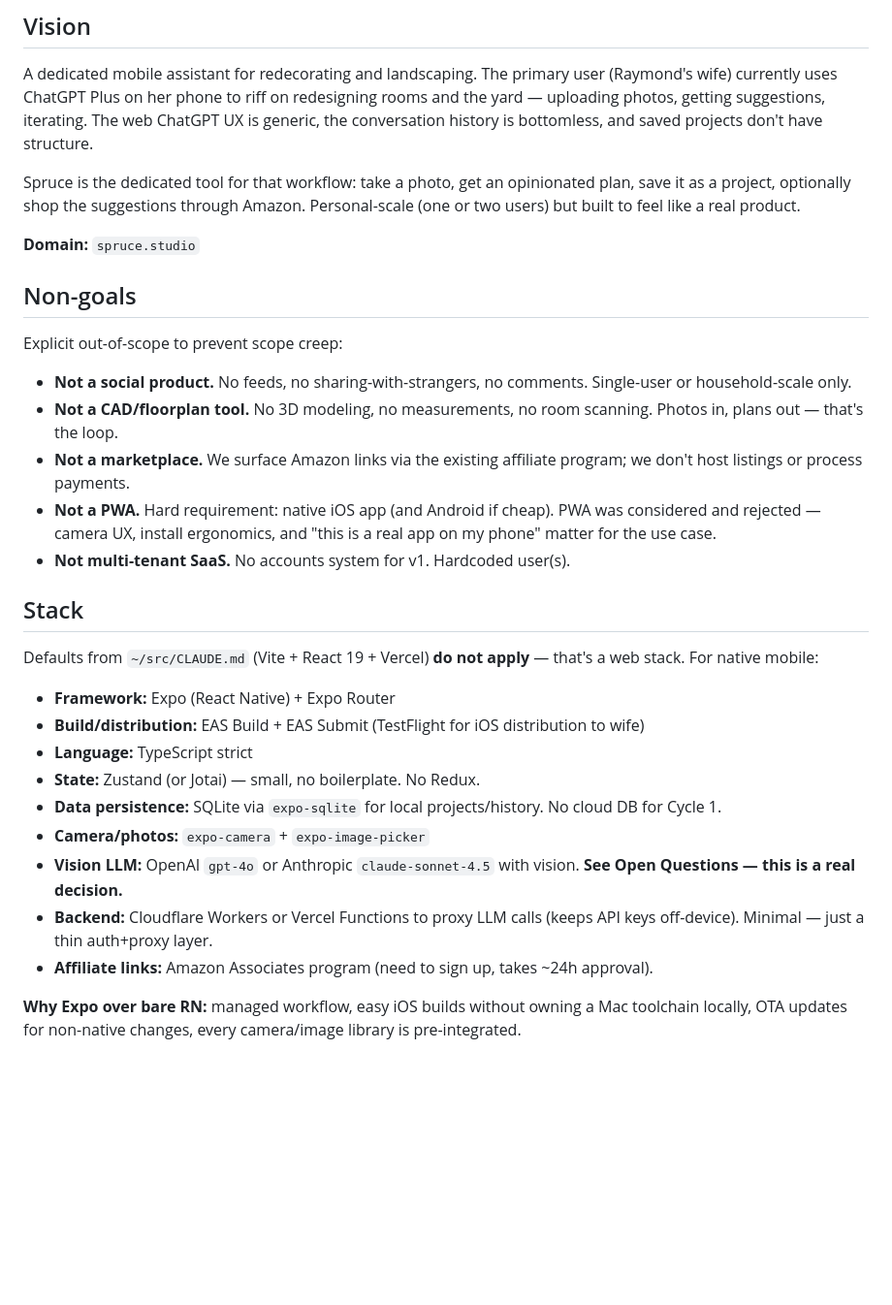
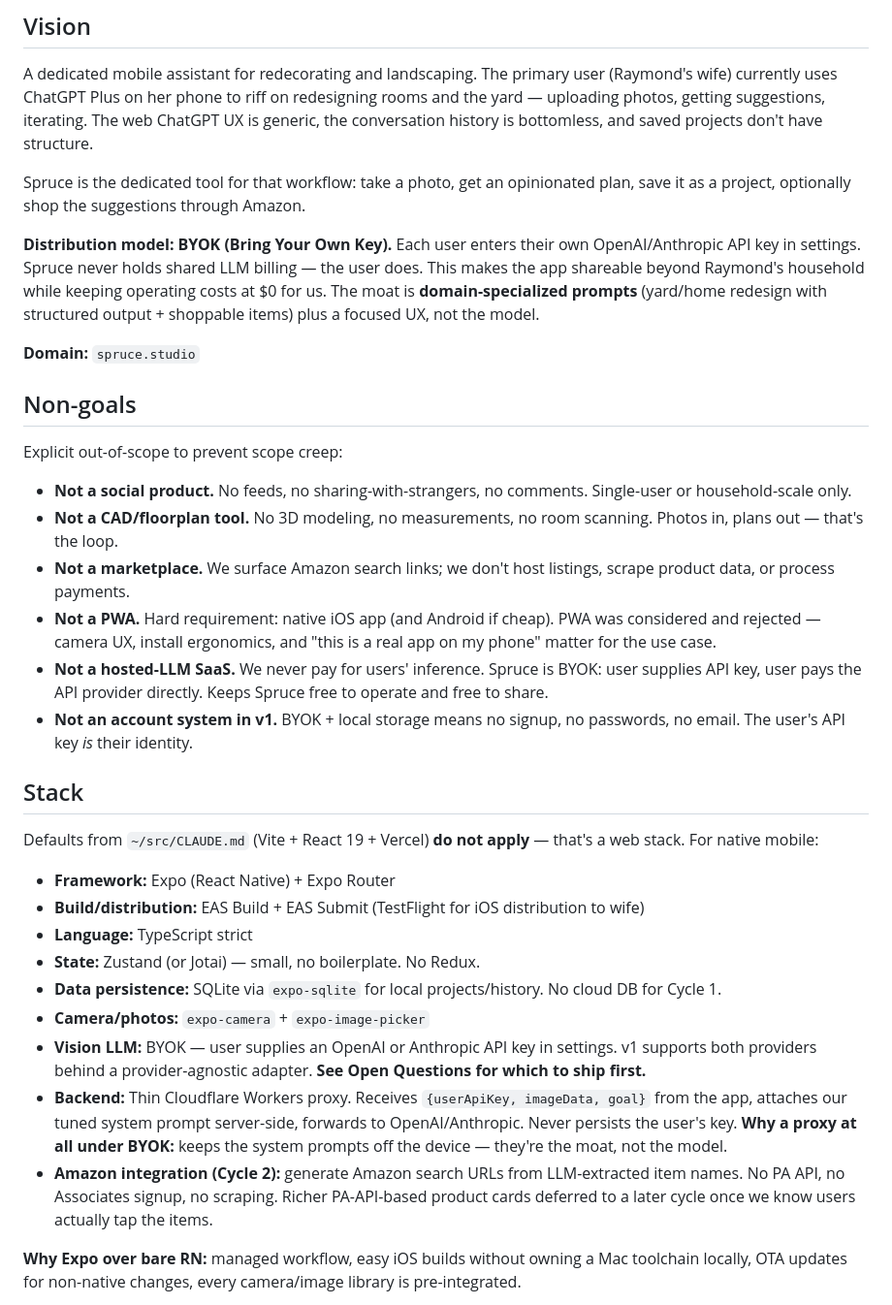
Before and after one commit to raymondshiner/spruce, a Markdown page: PROJECT.md, the part around one of its changes. Shown at 97% size. Rendered like a GitHub page; blank space fills up the shorter version.

```diff
--- a/PROJECT.md
+++ b/PROJECT.md
@@ -6,7 +6,9 @@
 
 A dedicated mobile assistant for redecorating and landscaping. The primary user (Raymond's wife) currently uses ChatGPT Plus on her phone to riff on redesigning rooms and the yard — uploading photos, getting suggestions, iterating. The web ChatGPT UX is generic, the conversation history is bottomless, and saved projects don't have structure.
 
-Spruce is the dedicated tool for that workflow: take a photo, get an opinionated plan, save it as a project, optionally shop the suggestions through Amazon. Personal-scale (one or two users) but built to feel like a real product.
+Spruce is the dedicated tool for that workflow: take a photo, get an opinionated plan, save it as a project, optionally shop the suggestions through Amazon.
+
+**Distribution model: BYOK (Bring Your Own Key).** Each user enters their own OpenAI/Anthropic API key in settings. Spruce never holds shared LLM billing — the user does. This makes the app shareable beyond Raymond's household while keeping operating costs at $0 for us. The moat is **domain-specialized prompts** (yard/home redesign with structured output + shoppable items) plus a focused UX, not the model.
 
 **Domain:** `spruce.studio`
 
@@ -16,9 +18,10 @@ Explicit out-of-scope to prevent scope creep:
 
 - **Not a social product.** No feeds, no sharing-with-strangers, no comments. Single-user or household-scale only.
 - **Not a CAD/floorplan tool.** No 3D modeling, no measurements, no room scanning. Photos in, plans out — that's the loop.
-- **Not a marketplace.** We surface Amazon links via the existing affiliate program; we don't host listings or process payments.
+- **Not a marketplace.** We surface Amazon search links; we don't host listings, scrape product data, or process payments.
 - **Not a PWA.** Hard requirement: native iOS app (and Android if cheap). PWA was considered and rejected — camera UX, install ergonomics, and "this is a real app on my phone" matter for the use case.
-- **Not multi-tenant SaaS.** No accounts system for v1. Hardcoded user(s).
+- **Not a hosted-LLM SaaS.** We never pay for users' inference. Spruce is BYOK: user supplies API key, user pays the API provider directly. Keeps Spruce free to operate and free to share.
+- **Not an account system in v1.** BYOK + local storage means no signup, no passwords, no email. The user's API key *is* their identity.
 
 ## Stack
 
@@ -30,9 +33,9 @@ Defaults from `~/src/CLAUDE.md` (Vite + React 19 + Vercel) **do not apply** —
 - **State:** Zustand (or Jotai) — small, no boilerplate. No Redux.
 - **Data persistence:** SQLite via `expo-sqlite` for local projects/history. No cloud DB for Cycle 1.
 - **Camera/photos:** `expo-camera` + `expo-image-picker`
-- **Vision LLM:** OpenAI `gpt-4o` or Anthropic `claude-sonnet-4.5` with vision. **See Open Questions — this is a real decision.**
-- **Backend:** Cloudflare Workers or Vercel Functions to proxy LLM calls (keeps API keys off-device). Minimal — just a thin auth+proxy layer.
-- **Affiliate links:** Amazon Associates program (need to sign up, takes ~24h approval).
+- **Vision LLM:** BYOK — user supplies an OpenAI or Anthropic API key in settings. v1 supports both providers behind a provider-agnostic adapter. **See Open Questions for which to ship first.**
+- **Backend:** Thin Cloudflare Workers proxy. Receives `{userApiKey, imageData, goal}` from the app, attaches our tuned system prompt server-side, forwards to OpenAI/Anthropic. Never persists the user's key. **Why a proxy at all under BYOK:** keeps the system prompts off the device — they're the moat, not the model.
+- **Amazon integration (Cycle 2):** generate Amazon search URLs from LLM-extracted item names. No PA API, no Associates signup, no scraping. Richer PA-API-based product cards deferred to a later cycle once we know users actually tap the items.
 
 **Why Expo over bare RN:** managed workflow, easy iOS builds without owning a Mac toolchain locally, OTA updates for non-native changes, every camera/image library is pre-integrated.
 
```
Also changed, not shown: other parts of PROJECT.md (+28 -18 lines).
